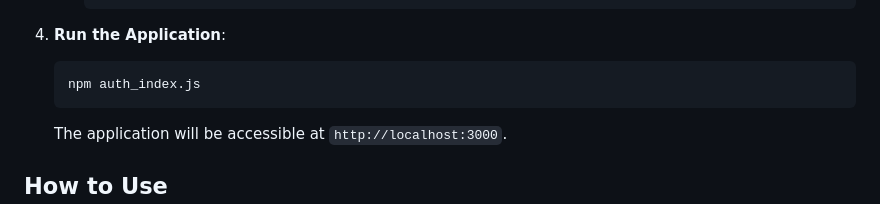
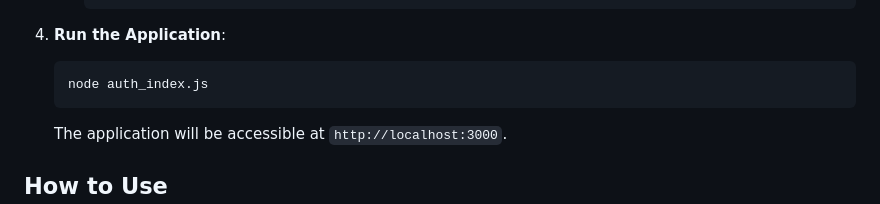
Before and after one commit to anjanak13/RFID_Backend, a Markdown page: README.md, the part around the change. Drawn GitHub-style.

````diff
--- a/README.md
+++ b/README.md
@@ -61,7 +61,7 @@ This project is a Node.js application for managing RFID race data. It provides a
 
 4. **Run the Application**:
    ```bash
-   npm auth_index.js
+   node auth_index.js
    ```
    The application will be accessible at `http://localhost:3000`.
 
````
